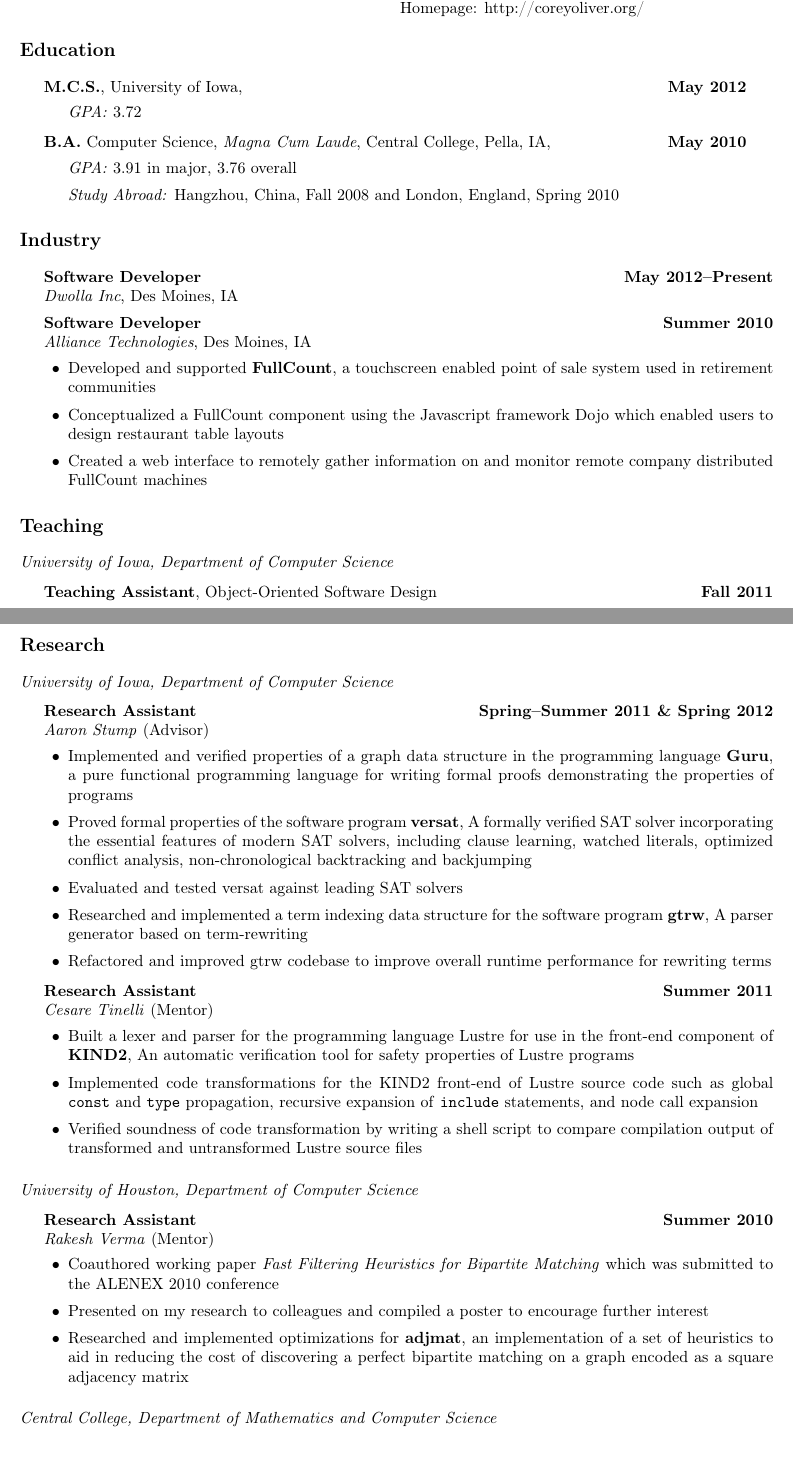
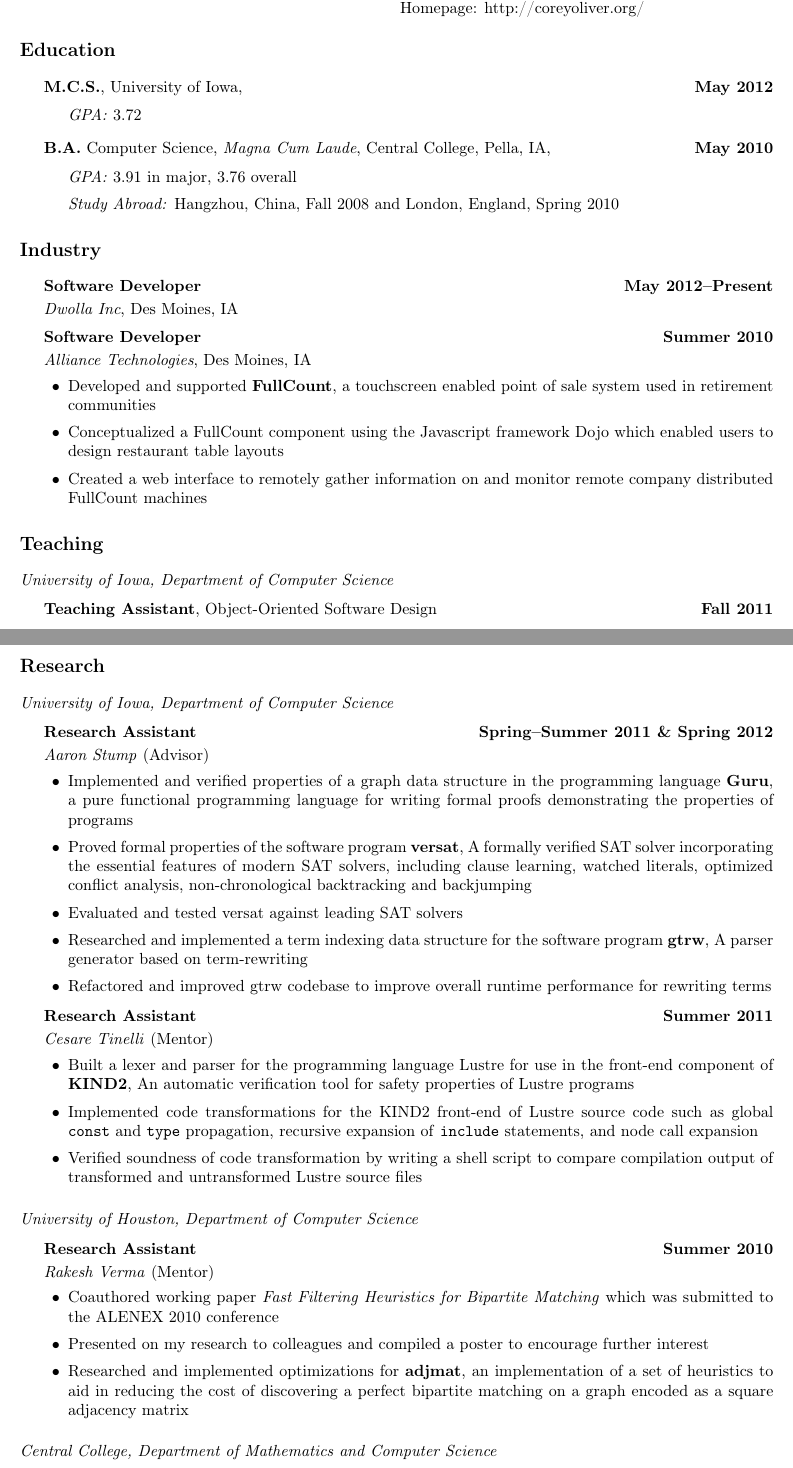
Before and after one commit to coreyjonoliver/resume, a LaTeX CV (resume.tex): two parts of pages 1 and 2 of 3, joined at a grey line, cut so that both start at the same text. Compiled offline with pdfLaTeX.

Commit message:
Add yearrange command

```diff
--- a/resume.tex
+++ b/resume.tex
@@ -98,6 +98,8 @@
   \end{list}
 }
 
+\newcommand{\yearrange}[1]{\hfill \textbf{#1} \par}
+
 \begin{document}
 
 % Place name at left
@@ -121,13 +123,13 @@
 \section*{Education}
 
 \begin{itemize}
-\item \textbf{M.C.S.}, University of Iowa, \hfill \textbf{May 2012}
+\item \textbf{M.C.S.}, University of Iowa, \yearrange{May 2012}
   \begin{itemize}
   \item \textit{GPA:}
     3.72
   \end{itemize}
 \item \textbf{B.A.} Computer Science, \textit{Magna Cum Laude}, Central
-  College, Pella, IA, \hfill \textbf{May 2010}
+  College, Pella, IA, \yearrange{May 2010}
   \begin{itemize}
   \item \textit{GPA:}
     3.91 in major, 3.76 overall
@@ -139,10 +141,10 @@
 \section*{Industry}
 
 \begin{itemize}
-\item \textbf{Software Developer} \hfill \textbf{May 2012--Present}\\
+\item \textbf{Software Developer} \yearrange{May 2012--Present}
   \textit{Dwolla Inc}, Des Moines, IA
 
-\item \textbf{Software Developer} \hfill \textbf{Summer 2010}\\
+\item \textbf{Software Developer} \yearrange{Summer 2010}
   \textit{Alliance Technologies}, Des Moines, IA
   \begin{bitemize}
   \item Developed and supported \textbf{FullCount}, a touchscreen
@@ -175,7 +177,7 @@
 \subsection*{University of Iowa, Department of Computer Science}
 
 \begin{itemize}
-\item \textbf{Teaching Assistant}, Object-Oriented Software Design \hfill \textbf{Fall 2011}
+\item \textbf{Teaching Assistant}, Object-Oriented Software Design \yearrange{Fall 2011}
   % Taught by Cesare Tinelli
-\item \textbf{Teaching Assistant}, Computer Science II: Data Structures \hfill \textbf{Spring 2011}
+\item \textbf{Teaching Assistant}, Computer Science II: Data Structures \yearrange{Spring 2011}
   % Taught by Suely Oliveira
@@ -199,8 +201,8 @@
 \subsection*{University of Iowa, Department of Computer Science}
 
 \begin{itemize}
-\item \textbf{Research Assistant} \hfill \textbf{Spring--Summer 2011
-    \& Spring 2012}\\
+\item \textbf{Research Assistant} \yearrange{Spring--Summer 2011
+    \& Spring 2012}
   \textit{Aaron Stump} (Advisor)
   \begin{bitemize}
   \item Implemented and verified properties of a graph data structure
@@ -225,7 +227,7 @@
     %   encoding proof systems.
     %   In collaboration with Aaron Stump and Andrew Reynolds.
   \end{bitemize}
-\item \textbf{Research Assistant} \hfill \textbf{Summer 2011}\\
+\item \textbf{Research Assistant} \yearrange{Summer 2011}
   \textit{Cesare Tinelli} (Mentor)
   \begin{bitemize}
   \item Built a lexer and parser for the programming language Lustre
@@ -246,7 +248,7 @@
 \subsection*{University of Houston, Department of Computer Science}
 
 \begin{itemize}
-\item \textbf{Research Assistant} \hfill \textbf{Summer 2010}\\
+\item \textbf{Research Assistant} \yearrange{Summer 2010}
   \textit{Rakesh Verma} (Mentor)
   \begin{bitemize}
   \item Coauthored working paper \textit{Fast Filtering Heuristics for
```
Also changed, not shown: resume.pdf, resume.tex (8 more changed lines).
